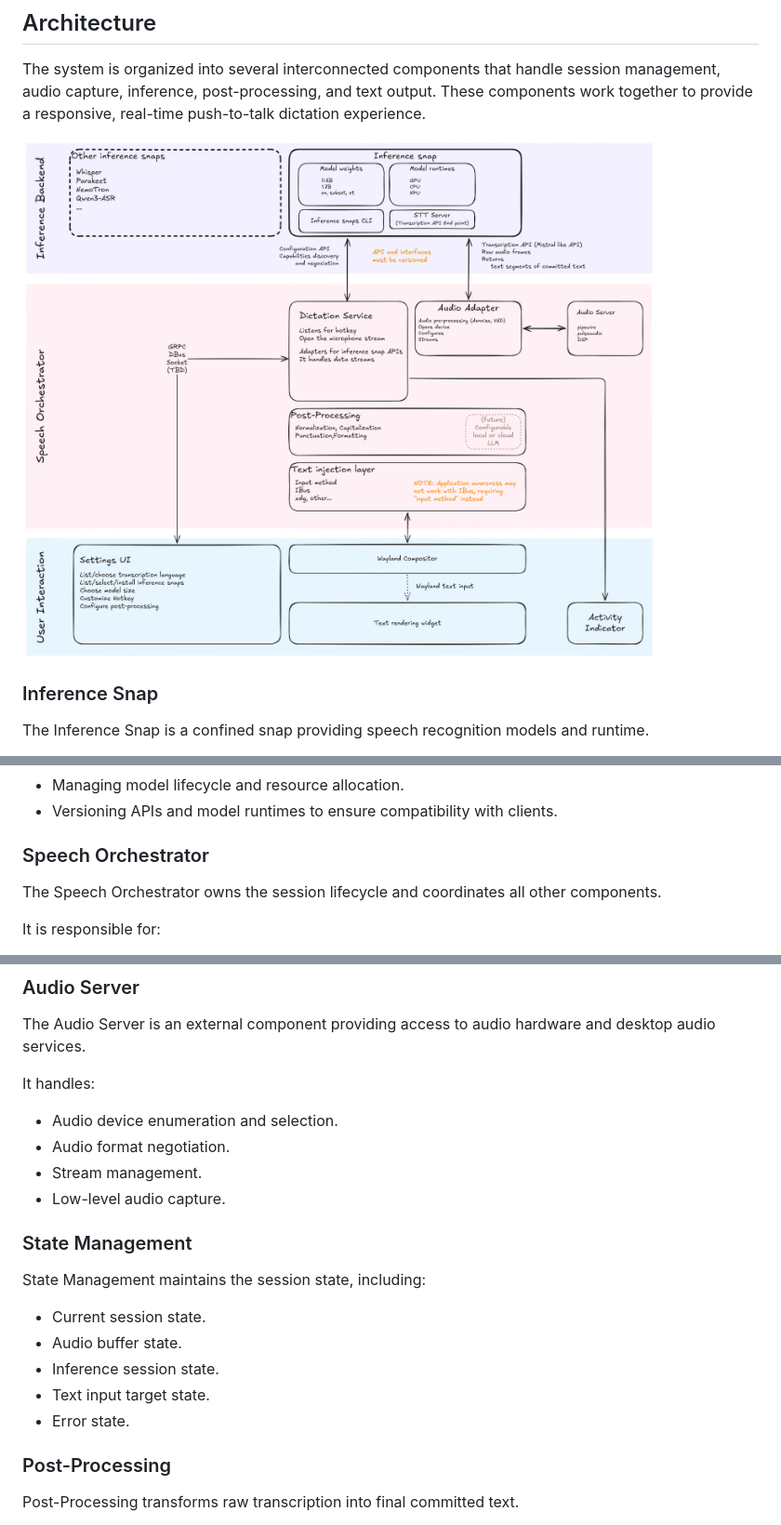
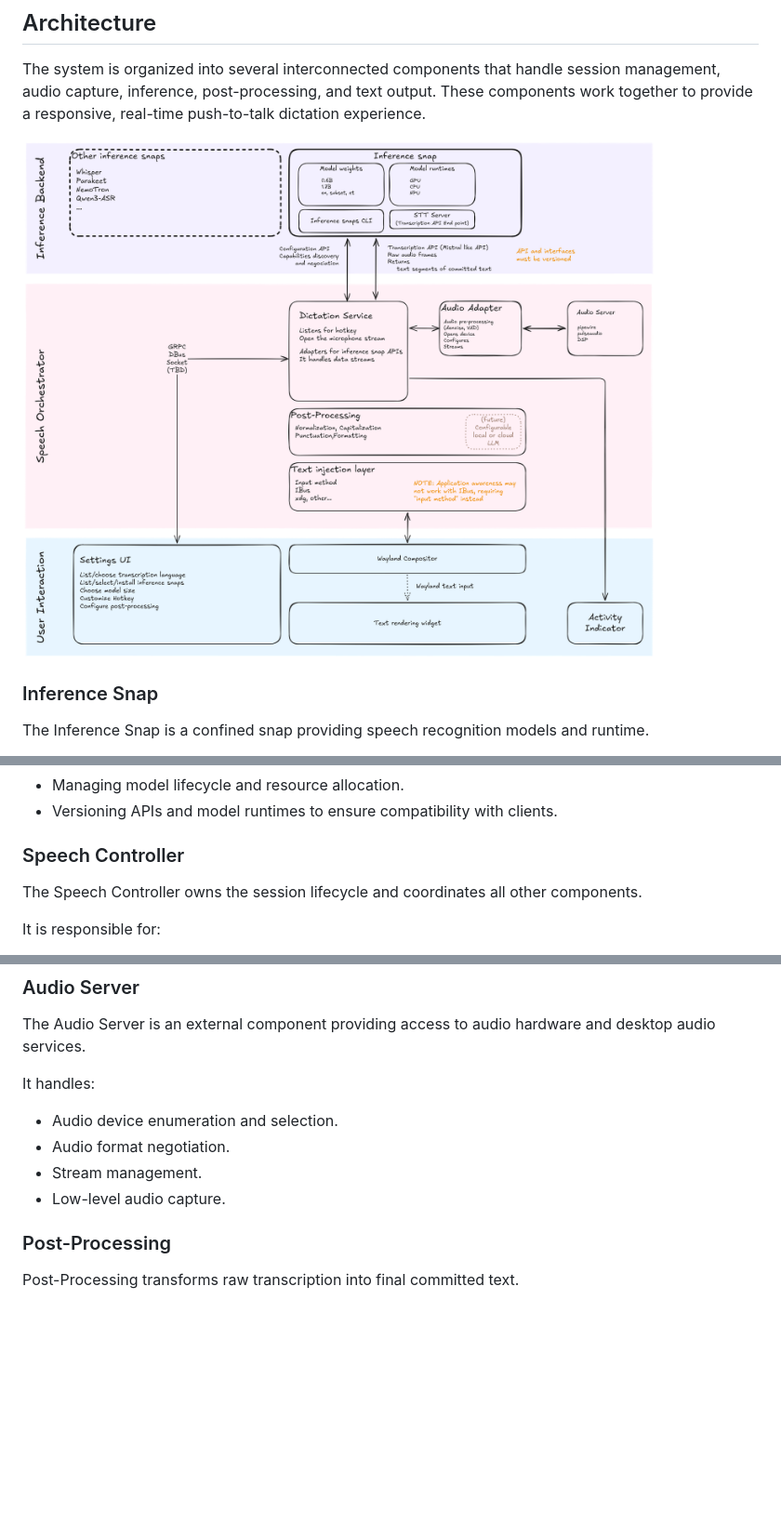
Before and after one commit to canonical/myna, a Markdown page: docs/architecture/UD129 - Ubuntu Desktop STT Integration.md, 3 parts joined by grey strips. Shown at 93% size. Rendered like a GitHub page; pictures changed too: docs/architecture/Myna - System Architecture.png; blank space fills up the shorter version.

```diff
--- a/docs/architecture/UD129 - Ubuntu Desktop STT Integration .md
+++ b/docs/architecture/UD129 - Ubuntu Desktop STT Integration.md
@@ -245,9 +245,9 @@ It is responsible for:
 * Managing model lifecycle and resource allocation.
 * Versioning APIs and model runtimes to ensure compatibility with clients.
 
-### Speech Orchestrator
+### Speech Controller
 
-The Speech Orchestrator owns the session lifecycle and coordinates all other components.
+The Speech Controller owns the session lifecycle and coordinates all other components.
 
 It is responsible for:
 
@@ -287,16 +287,6 @@ It handles:
 * Audio format negotiation.
 * Stream management.
 * Low-level audio capture.
-
-### State Management
-
-State Management maintains the session state, including:
-
-* Current session state.
-* Audio buffer state.
-* Inference session state.
-* Text input target state.
-* Error state.
 
 ### Post-Processing
 
```
